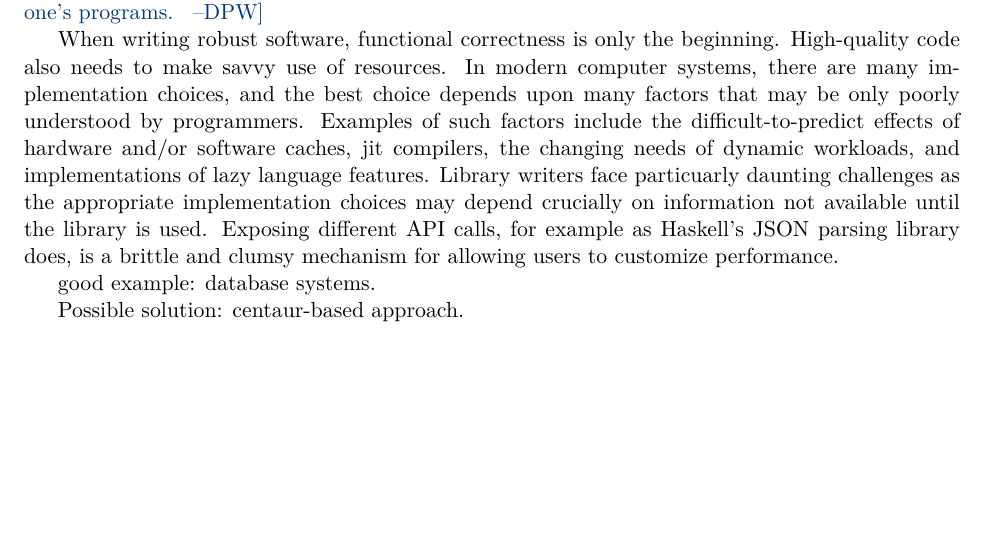
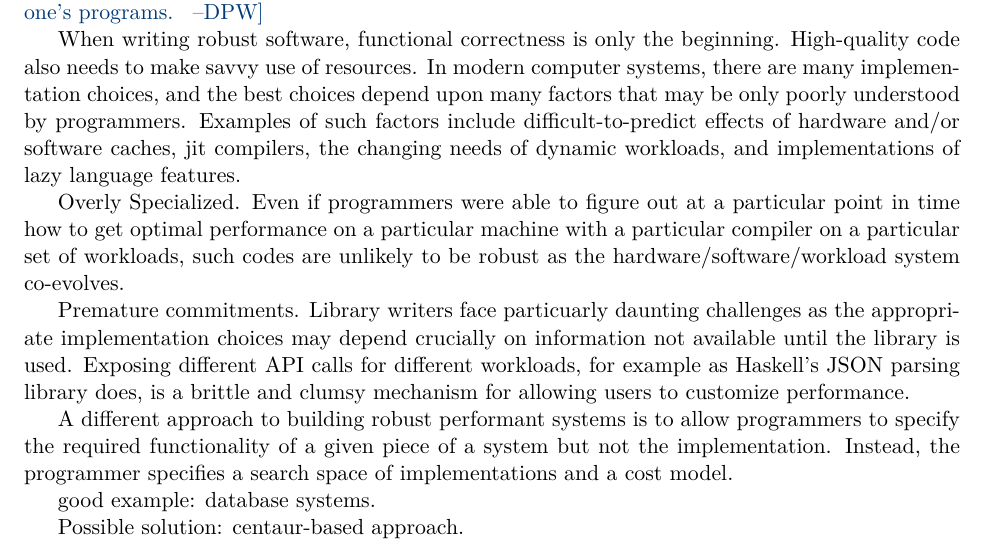
Before and after one commit to princedpw/HaSynth, a LaTeX document (Prop/proposal.tex, which reads Prop/body.tex): part of page 1 of 4, cut so that both start at the same text, the shorter picture padded with empty space. Compiled offline with XeLaTeX; a missing font is replaced by an installed copy or a similar font.

Commit message:
in progress edits to intro

```diff
--- a/Prop/body.tex
+++ b/Prop/body.tex
@@ -5,21 +5,38 @@ optimizing and performance-debugging one's programs.  }
 
 
 When writing robust software, functional correctness is only the
-beginning.  High-quality code also needs to make savvy use of resources.
-In modern computer systems, there are many implementation
-choices, and the best choice depends upon many factors that may be
+beginning.  High-quality code also needs to make savvy use of
+resources.  In modern computer systems, there are many implementation
+choices, and the best choices depend upon many factors that may be
 only poorly understood by programmers.  Examples of such factors
-include the difficult-to-predict effects of
-hardware and/or software caches,
-jit compilers,
-the changing needs of dynamic workloads, and
+include difficult-to-predict effects of hardware and/or software
+caches, jit compilers, the changing needs of dynamic workloads, and
 implementations of lazy language features.
+
+
+Overly Specialized.
+Even if programmers were able to figure out at a particular point in
+time how to get optimal performance on a particular machine with a
+particular compiler on a particular set of workloads, such codes are
+unlikely to be robust as the hardware/software/workload system
+co-evolves.
+
+
+Premature commitments.
 Library writers face particuarly daunting challenges as the
 appropriate implementation choices may depend crucially on information
-not available until the library is used.  Exposing different API
-calls, for example as Haskell's JSON parsing library does, is a
-brittle and clumsy mechanism for allowing users to customize
-performance.
+not available until the library is used.  Exposing different API calls
+for different workloads, for example as Haskell's JSON parsing library
+does, is a brittle and clumsy mechanism for allowing users to
+customize performance.
+
+A different approach to building robust performant systems is to allow
+programmers to specify the required functionality of a given piece of
+a system \textit{but not the implementation}.
+Instead, the programmer specifies a search space of implementations
+and a cost model.
+
+
 
   good example: database systems.
 
```
Also changed, not shown: Prop/body.tex (28 more changed lines).
